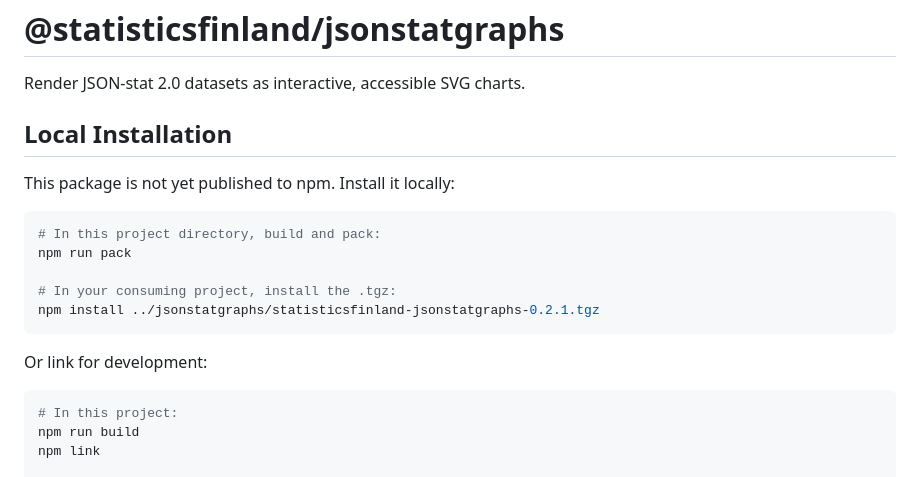
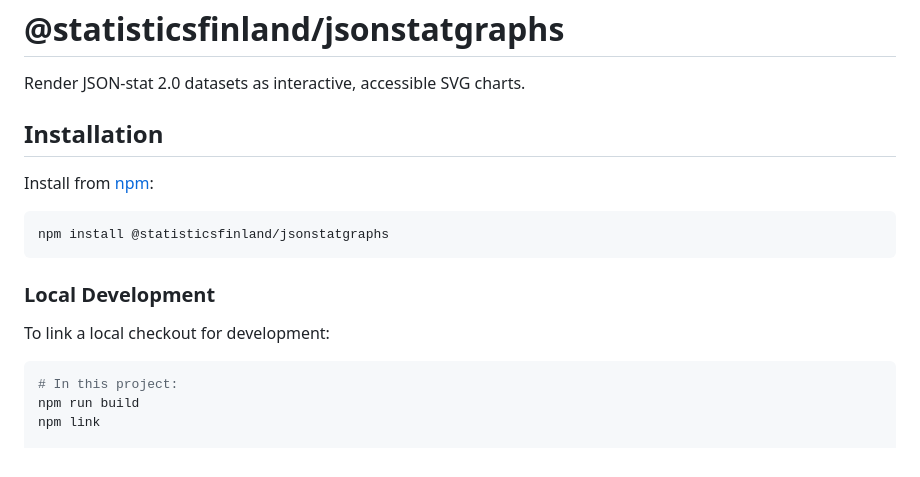
Before and after one commit to StatisticsFinland/Jsonstatgraphs, a Markdown page: README.md, the part around the change. GitHub-like rendering.

Commit message:
Update installation instructions in README.md

````diff
--- a/README.md
+++ b/README.md
@@ -2,19 +2,17 @@
 
 Render JSON-stat 2.0 datasets as interactive, accessible SVG charts.
 
-## Local Installation
+## Installation
 
-This package is not yet published to npm. Install it locally:
+Install from [npm](https://www.npmjs.com/package/@statisticsfinland/jsonstatgraphs):
 
 ```bash
-# In this project directory, build and pack:
-npm run pack
-
-# In your consuming project, install the .tgz:
-npm install ../jsonstatgraphs/statisticsfinland-jsonstatgraphs-0.2.1.tgz
+npm install @statisticsfinland/jsonstatgraphs
 ```
 
-Or link for development:
+### Local Development
+
+To link a local checkout for development:
 
 ```bash
 # In this project:
````
